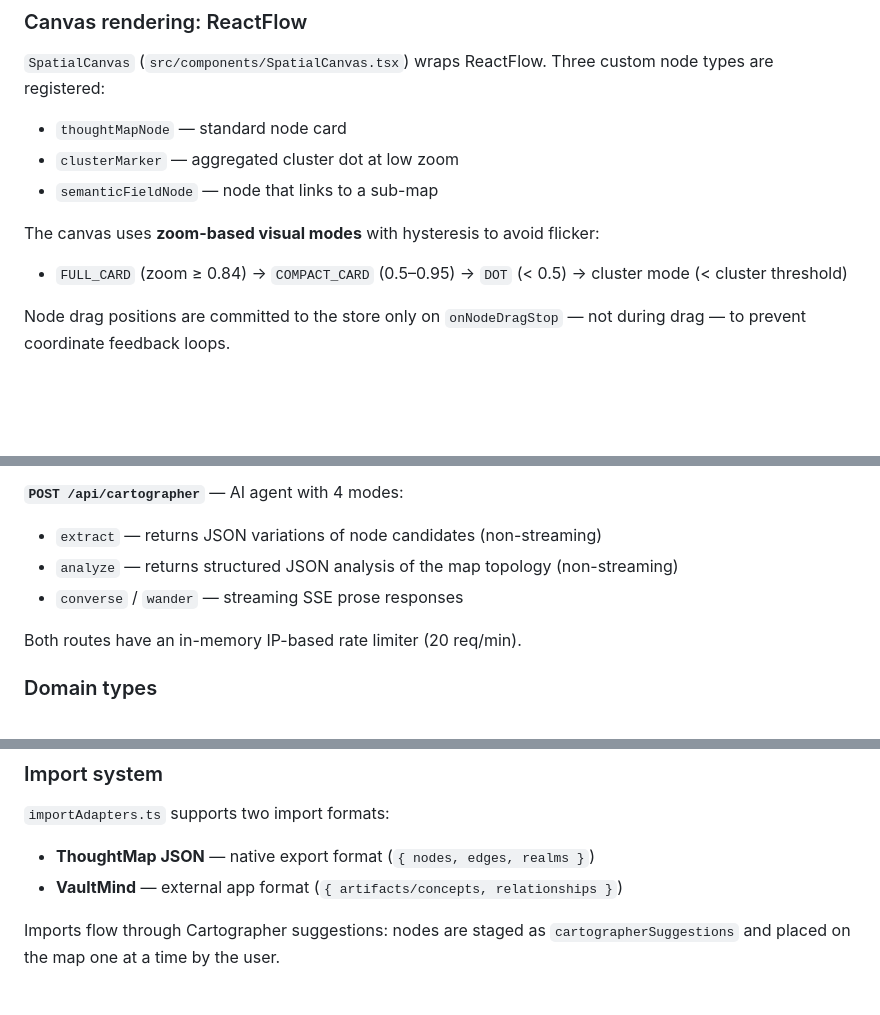
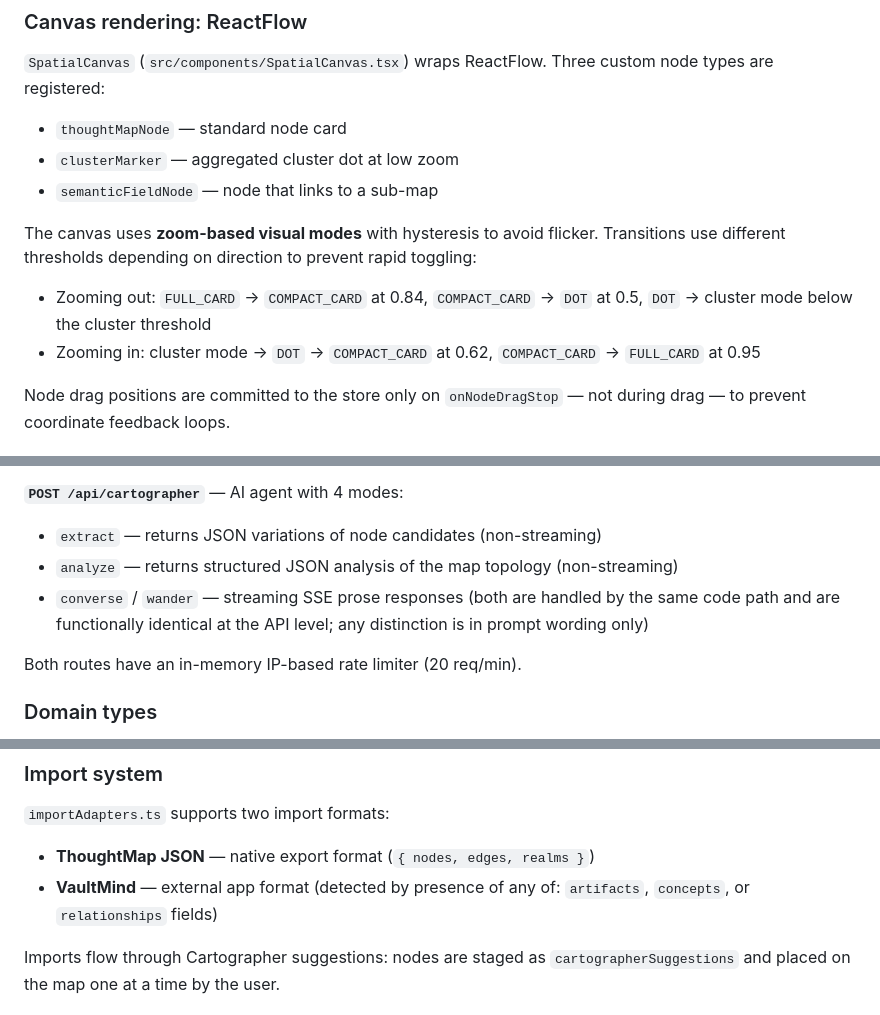
Before and after one commit to editor-beep/ThoughtMap, a Markdown page: CLAUDE.md, 3 parts joined by grey strips. GitHub-like rendering; blank space fills up the shorter version.

Commit message:
fix(docs): correct three hallucinations in CLAUDE.md
- Zoom thresholds: expand single-line description into accurate
  bidirectional hysteresis bands (0.84/0.95 for FULL_CARD,
  0.5/0.62 for DOT transitions)
- converse/wander modes: clarify they share the same API code path
- VaultMind format: fix slash notation to OR-field detection

https://claude.ai/code/session_012d25MzGFUuSgXg5eqw3qEW

```diff
--- a/CLAUDE.md
+++ b/CLAUDE.md
@@ -79,8 +79,9 @@ Maps form a two-level tree:
 - `clusterMarker` — aggregated cluster dot at low zoom
 - `semanticFieldNode` — node that links to a sub-map
 
-The canvas uses **zoom-based visual modes** with hysteresis to avoid flicker:
-- `FULL_CARD` (zoom ≥ 0.84) → `COMPACT_CARD` (0.5–0.95) → `DOT` (< 0.5) → cluster mode (< cluster threshold)
+The canvas uses **zoom-based visual modes** with hysteresis to avoid flicker. Transitions use different thresholds depending on direction to prevent rapid toggling:
+- Zooming out: `FULL_CARD` → `COMPACT_CARD` at 0.84, `COMPACT_CARD` → `DOT` at 0.5, `DOT` → cluster mode below the cluster threshold
+- Zooming in: cluster mode → `DOT` → `COMPACT_CARD` at 0.62, `COMPACT_CARD` → `FULL_CARD` at 0.95
 
 Node drag positions are committed to the store only on `onNodeDragStop` — not during drag — to prevent coordinate feedback loops.
 
@@ -93,7 +94,7 @@ Both API routes call Google's Generative Language REST API directly (no SDK). Th
 **`POST /api/cartographer`** — AI agent with 4 modes:
 - `extract` — returns JSON variations of node candidates (non-streaming)
 - `analyze` — returns structured JSON analysis of the map topology (non-streaming)
-- `converse` / `wander` — streaming SSE prose responses
+- `converse` / `wander` — streaming SSE prose responses (both are handled by the same code path and are functionally identical at the API level; any distinction is in prompt wording only)
 
 Both routes have an in-memory IP-based rate limiter (20 req/min).
 
@@ -125,7 +126,7 @@ The server is bundled with esbuild (ESM output) via `artifacts/api-server/build.
 
 `importAdapters.ts` supports two import formats:
 - **ThoughtMap JSON** — native export format (`{ nodes, edges, realms }`)
-- **VaultMind** — external app format (`{ artifacts/concepts, relationships }`)
+- **VaultMind** — external app format (detected by presence of any of: `artifacts`, `concepts`, or `relationships` fields)
 
 Imports flow through Cartographer suggestions: nodes are staged as `cartographerSuggestions` and placed on the map one at a time by the user.
 
```
